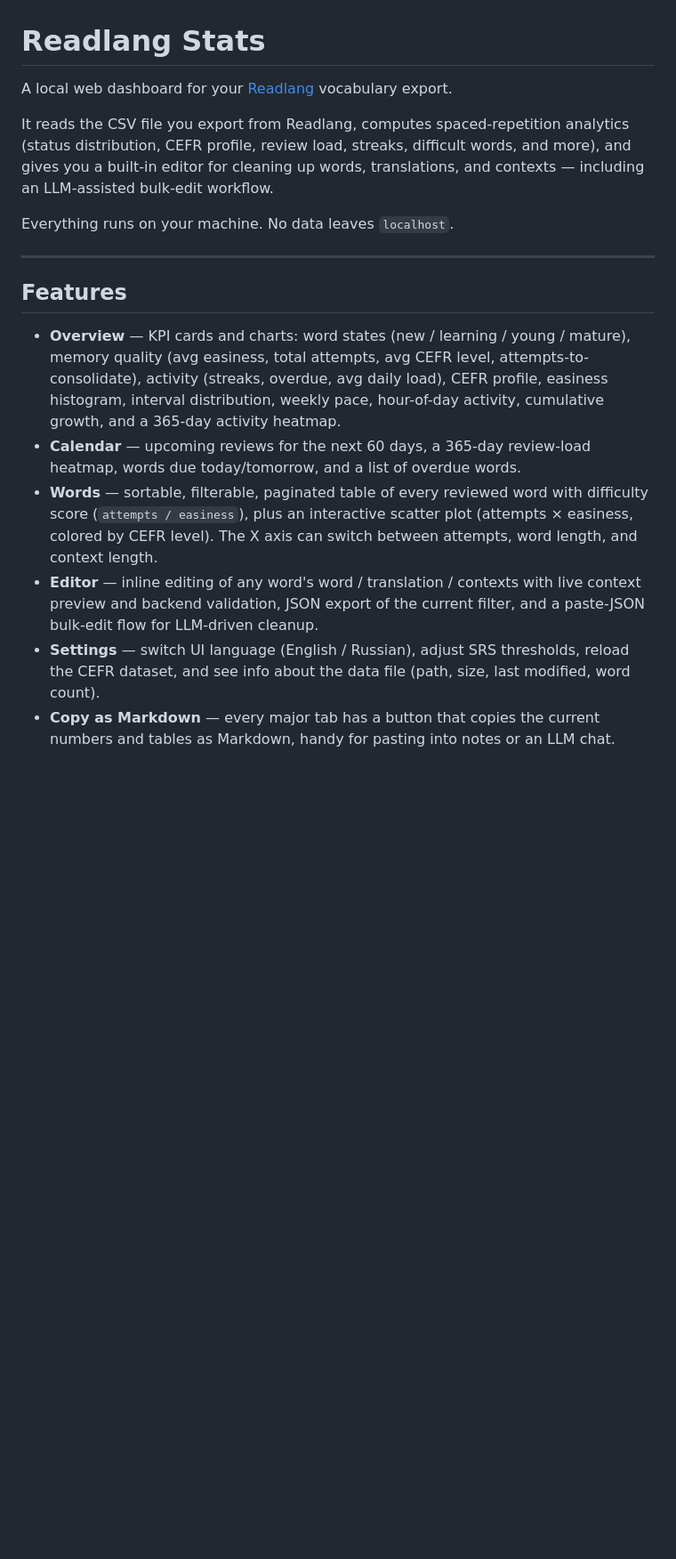
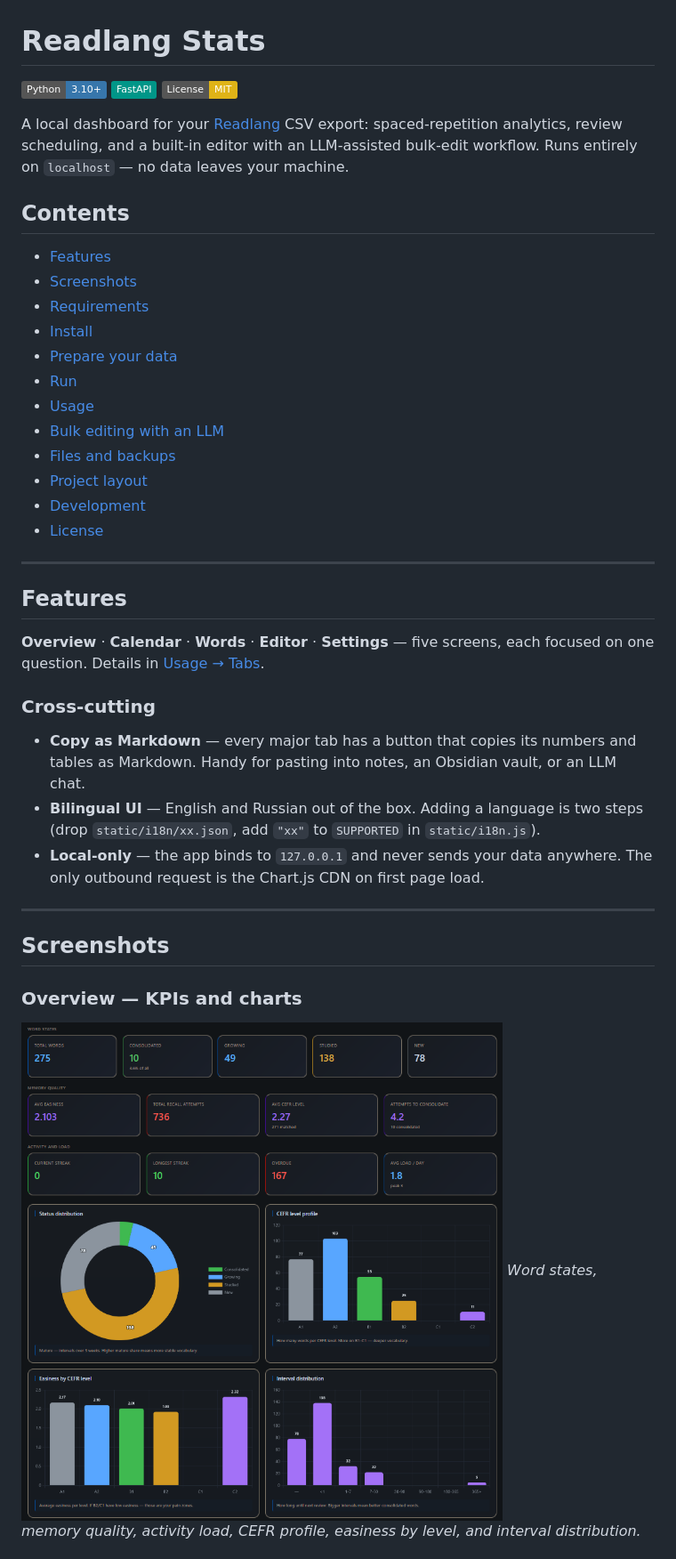
Before and after one commit to OlyoshaOlyosha/Readland-Stats, a Markdown page: README.md, the part around one of its changes. Shown at 89% size. Drawn GitHub-style; pictures changed too: docs/screenshots/01-overview.png (added); badges without logos; blank space fills up the shorter version.

```diff
--- a/README.md
+++ b/README.md
@@ -1,34 +1,46 @@
 # Readlang Stats
 
-A local web dashboard for your [Readlang](https://readlang.com/) vocabulary export.
+[![Python](https://img.shields.io/badge/Python-3.10+-3776AB?logo=python&logoColor=white)](https://www.python.org/)
+[![FastAPI](https://img.shields.io/badge/FastAPI-009688?logo=fastapi&logoColor=white)](https://fastapi.tiangolo.com/)
+[![License: MIT](https://img.shields.io/badge/License-MIT-yellow.svg)](https://opensource.org/licenses/MIT)
 
-It reads the CSV file you export from Readlang, computes spaced-repetition
-analytics (status distribution, CEFR profile, review load, streaks, difficult
-words, and more), and gives you a built-in editor for cleaning up words,
-translations, and contexts — including an LLM-assisted bulk-edit workflow.
+A local dashboard for your [Readlang](https://readlang.com/) CSV export:
+spaced-repetition analytics, review scheduling, and a built-in editor with an
+LLM-assisted bulk-edit workflow. Runs entirely on `localhost` — no data leaves
+your machine.
 
-Everything runs on your machine. No data leaves `localhost`.
+## Contents
+
+- [Features](#features)
+- [Screenshots](#screenshots)
+- [Requirements](#requirements)
+- [Install](#install)
+- [Prepare your data](#prepare-your-data)
+- [Run](#run)
+- [Usage](#usage)
+- [Bulk editing with an LLM](#bulk-editing-with-an-llm)
+- [Files and backups](#files-and-backups)
+- [Project layout](#project-layout)
+- [Development](#development)
+- [License](#license)
 
 ---
 
 ## Features
 
-- **Overview** — KPI cards and charts: word states (new / learning / young /
-  mature), memory quality (avg easiness, total attempts, avg CEFR level,
-  attempts-to-consolidate), activity (streaks, overdue, avg daily load),
-  CEFR profile, easiness histogram, interval distribution, weekly pace,
-  hour-of-day activity, cumulative growth, and a 365-day activity heatmap.
-- **Calendar** — upcoming reviews for the next 60 days, a 365-day review-load
-  heatmap, words due today/tomorrow, and a list of overdue words.
-- **Words** — sortable, filterable, paginated table of every reviewed word
-  with difficulty score (`attempts / easiness`), plus an interactive scatter
-  plot (attempts × easiness, colored by CEFR level). The X axis can switch
-  between attempts, word length, and context length.
-- **Editor** — inline editing of any word's word / translation / contexts with
-  live context preview and backend validation, JSON export of the current
-  filter, and a paste-JSON bulk-edit flow for LLM-driven cleanup.
-- **Settings** — switch UI language (English / Russian), adjust SRS
-  thresholds, reload the CEFR dataset, and see info about the data file
-  (path, size, last modified, word count).
-- **Copy as Markdown** — every major tab has a button that copies the current
-  numbers and tables as Markdown, handy for pasting into notes or an LLM chat.
+**Overview** · **Calendar** · **Words** · **Editor** · **Settings** — five screens, each focused on one question. Details in [Usage → Tabs](#tabs).
+
+### Cross-cutting
+
+- **Copy as Markdown** — every major tab has a button that copies its numbers and tables as Markdown. Handy for pasting into notes, an Obsidian vault, or an LLM chat.
+- **Bilingual UI** — English and Russian out of the box. Adding a language is two steps (drop `static/i18n/xx.json`, add `"xx"` to `SUPPORTED` in `static/i18n.js`).
+- **Local-only** — the app binds to `127.0.0.1` and never sends your data anywhere. The only outbound request is the Chart.js CDN on first page load.
+
+---
+
+## Screenshots
+
+### Overview — KPIs and charts
+![Overview tab](docs/screenshots/01-overview.png)
+*Word states, memory quality, activity load, CEFR profile, easiness by level, and interval distribution.*
+
```
Also changed, not shown: other parts of README.md (+99 -28 lines), docs/screenshots/02-calendar.png (added), docs/screenshots/03-words.png (added), docs/screenshots/04-editor-bulk.png (added), docs/screenshots/05-settings.png (added).
